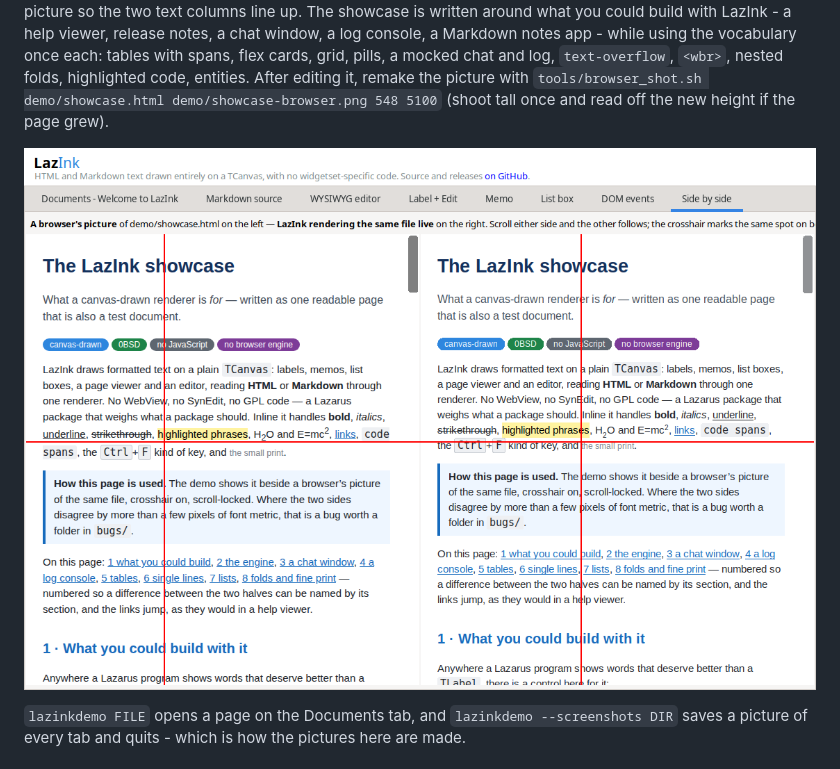
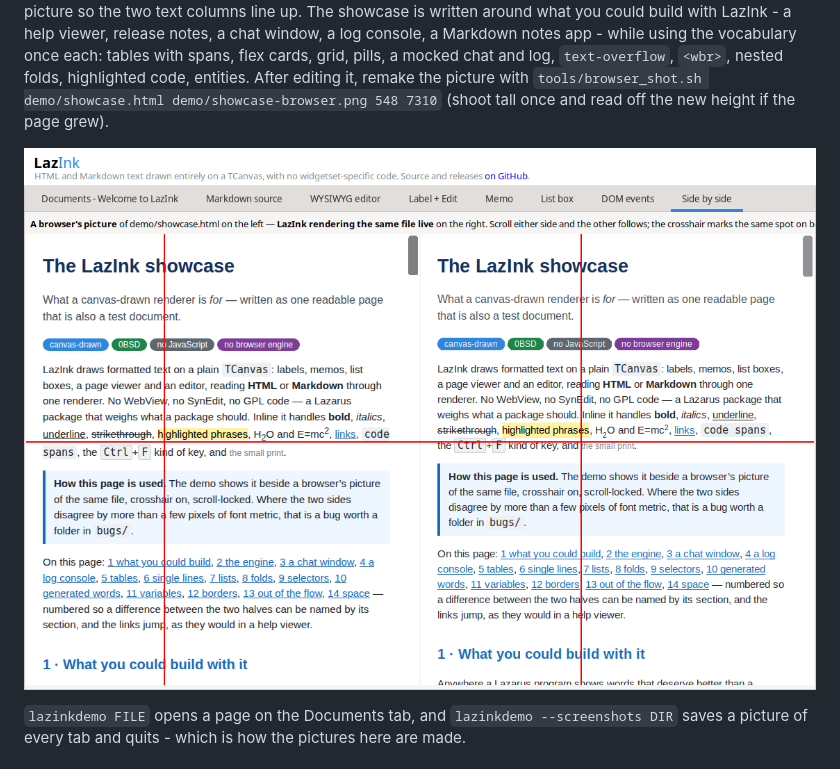
Before and after one commit to TonyStone31/LazInk, a Markdown page: docs/GUIDE.md, the part around the change. Drawn GitHub-style; pictures changed too: images/demo-compare.png.

Commit message:
The showcase grows six CSS sections

```diff
--- a/docs/GUIDE.md
+++ b/docs/GUIDE.md
@@ -499,7 +499,7 @@ Markdown notes app - while using the vocabulary once each: tables with
 spans, flex cards, grid, pills, a mocked chat and log, `text-overflow`,
 `<wbr>`, nested folds, highlighted code, entities.  After editing it,
 remake the picture with `tools/browser_shot.sh demo/showcase.html
-demo/showcase-browser.png 548 5100` (shoot tall once and read off the
+demo/showcase-browser.png 548 7310` (shoot tall once and read off the
 new height if the page grew).
 
 ![The side by side tab](../images/demo-compare.png)
```
Also changed, not shown: demo/showcase-browser.png, 2 other files.
